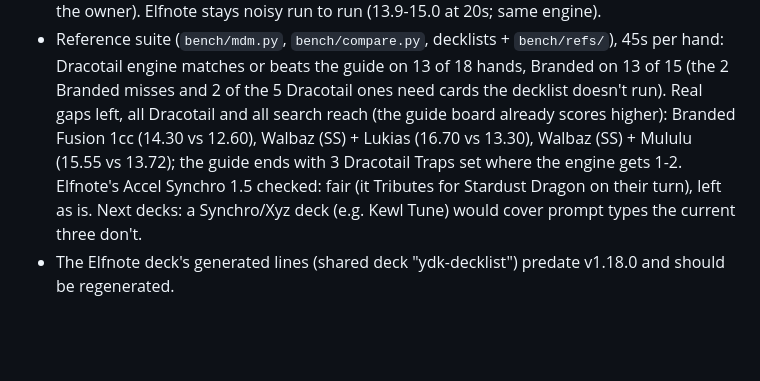
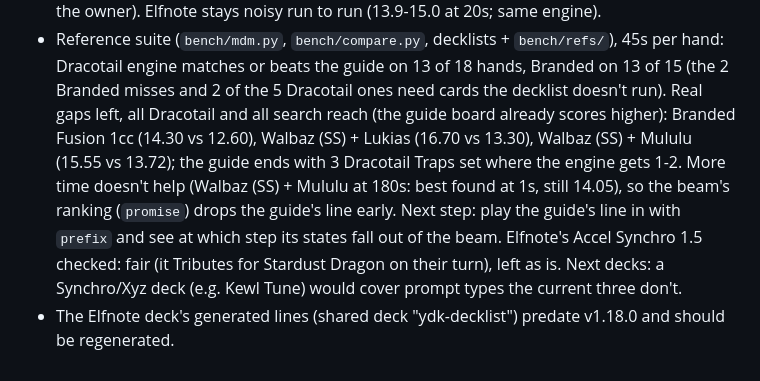
Before and after one commit to gabegriffin16-commits/ygo-md-companion, a Markdown page: CLAUDE.md, the part around the change. GitHub-like rendering; blank space fills up the shorter version.

Commit message:
CLAUDE.md: Dracotail gaps aren't a time problem (best at 1s of 180s); next step noted
Co-Authored-By: Claude Opus 5.5 <noreply@anthropic.com>

```diff
--- a/CLAUDE.md
+++ b/CLAUDE.md
@@ -160,7 +160,10 @@ Bump `app/package.json` version → push → Actions builds `MasterDuelCompanion
   matches or beats the guide on 13 of 18 hands, Branded on 13 of 15 (the 2 Branded misses and 2 of the 5 Dracotail ones
   need cards the decklist doesn't run). Real gaps left, all Dracotail and all search reach (the guide board already
   scores higher): Branded Fusion 1cc (14.30 vs 12.60), Walbaz (SS) + Lukias (16.70 vs 13.30), Walbaz (SS) + Mululu
-  (15.55 vs 13.72); the guide ends with 3 Dracotail Traps set where the engine gets 1-2. Elfnote's Accel Synchro 1.5
+  (15.55 vs 13.72); the guide ends with 3 Dracotail Traps set where the engine gets 1-2. More time doesn't help
+  (Walbaz (SS) + Mululu at 180s: best found at 1s, still 14.05), so the beam's ranking (`promise`) drops the guide's
+  line early. Next step: play the guide's line in with `prefix` and see at which step its states fall out of the
+  beam. Elfnote's Accel Synchro 1.5
   checked: fair (it Tributes for Stardust Dragon on their turn), left as is. Next decks: a Synchro/Xyz deck (e.g. Kewl
   Tune) would cover prompt types the current three don't.
 - The Elfnote deck's generated lines (shared deck "ydk-decklist") predate v1.18.0 and should be regenerated.
```
